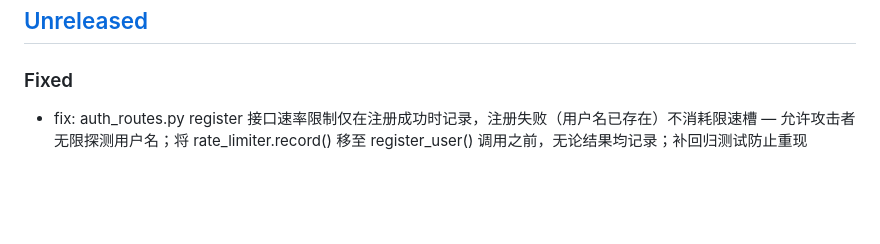
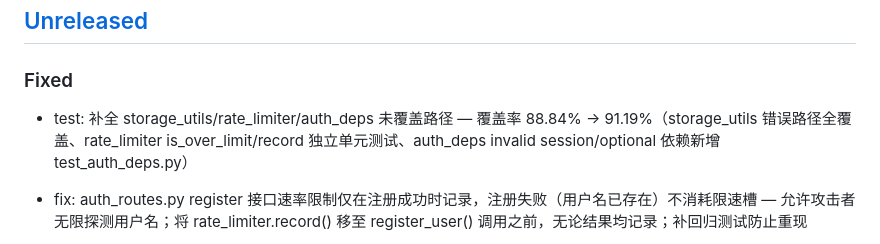
Before and after one commit to svb-devops/k8s-netlab, a Markdown page: CHANGELOG.md, the part around the change. Rendered like a GitHub page; blank space fills up the shorter version.

Commit message:
docs: 更新 CHANGELOG — 覆盖率提升 91.19%

```diff
--- a/CHANGELOG.md
+++ b/CHANGELOG.md
@@ -7,6 +7,7 @@
 ## [Unreleased]
 
 ### Fixed
+- test: 补全 storage_utils/rate_limiter/auth_deps 未覆盖路径 — 覆盖率 88.84% → 91.19%（storage_utils 错误路径全覆盖、rate_limiter is_over_limit/record 独立单元测试、auth_deps invalid session/optional 依赖新增 test_auth_deps.py）
 - fix: auth_routes.py register 接口速率限制仅在注册成功时记录，注册失败（用户名已存在）不消耗限速槽 — 允许攻击者无限探测用户名；将 rate_limiter.record() 移至 register_user() 调用之前，无论结果均记录；补回归测试防止重现
 - fix: middleware.py JsonFormatter.format() 缺少 default=str — 当 extra 包含非 JSON 可序列化字段（如 datetime）时 json.dumps 抛 TypeError，Python logging 静默丢弃整条记录；补回归测试防止重现
 - fix: websocket.py get_vm_ip/sync_vm_password 直接在 event loop 调用阻塞 Proxmox I/O — 提取同步 helper，通过 run_in_executor + wait_for(timeout) 包裹，防止终端建立期间阻塞所有请求；SSHTerminal.connect() 的 invoke_shell() 同样移入 executor；修复 invoke_shell 失败时 SSH 连接泄漏；补4条回归测试防止重现
```
